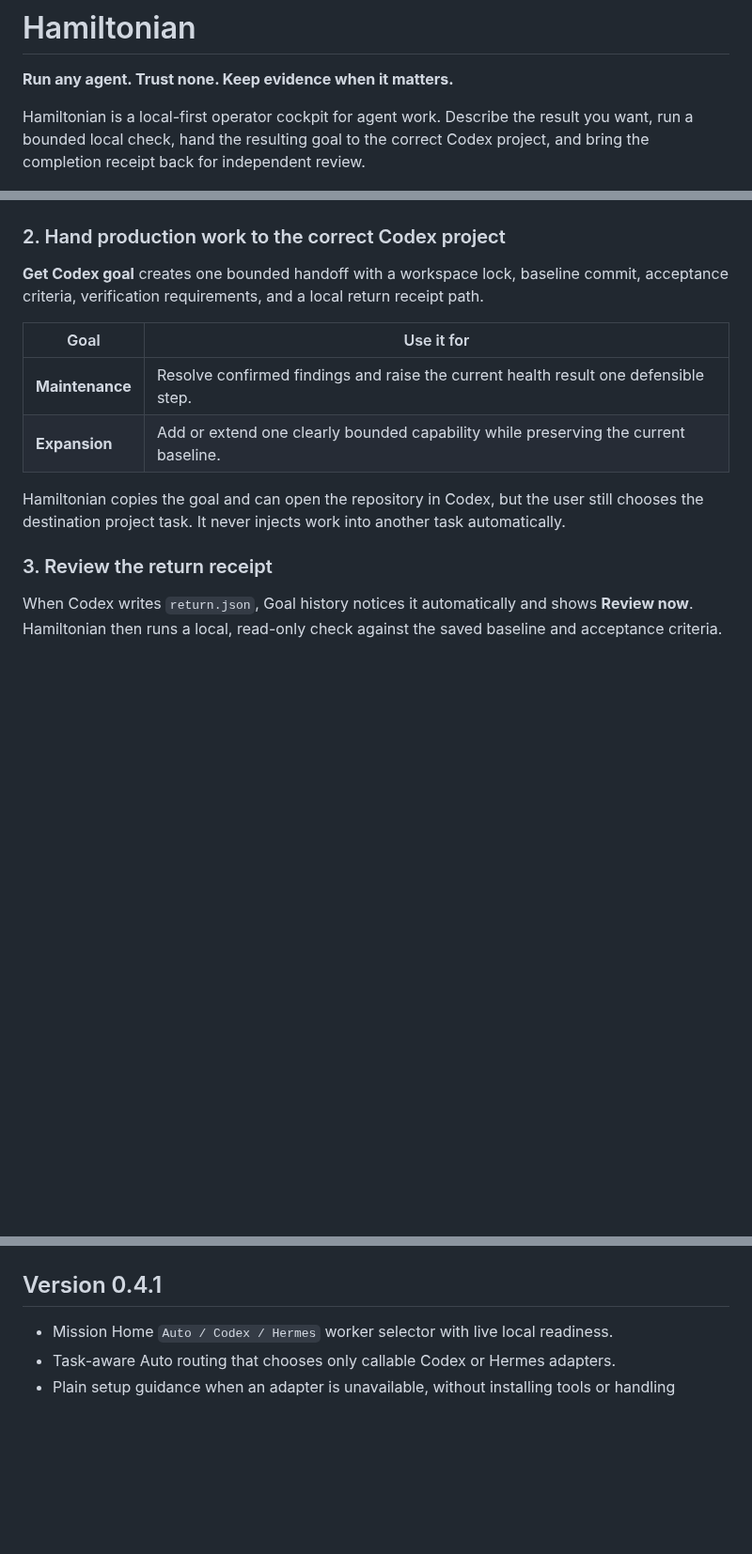
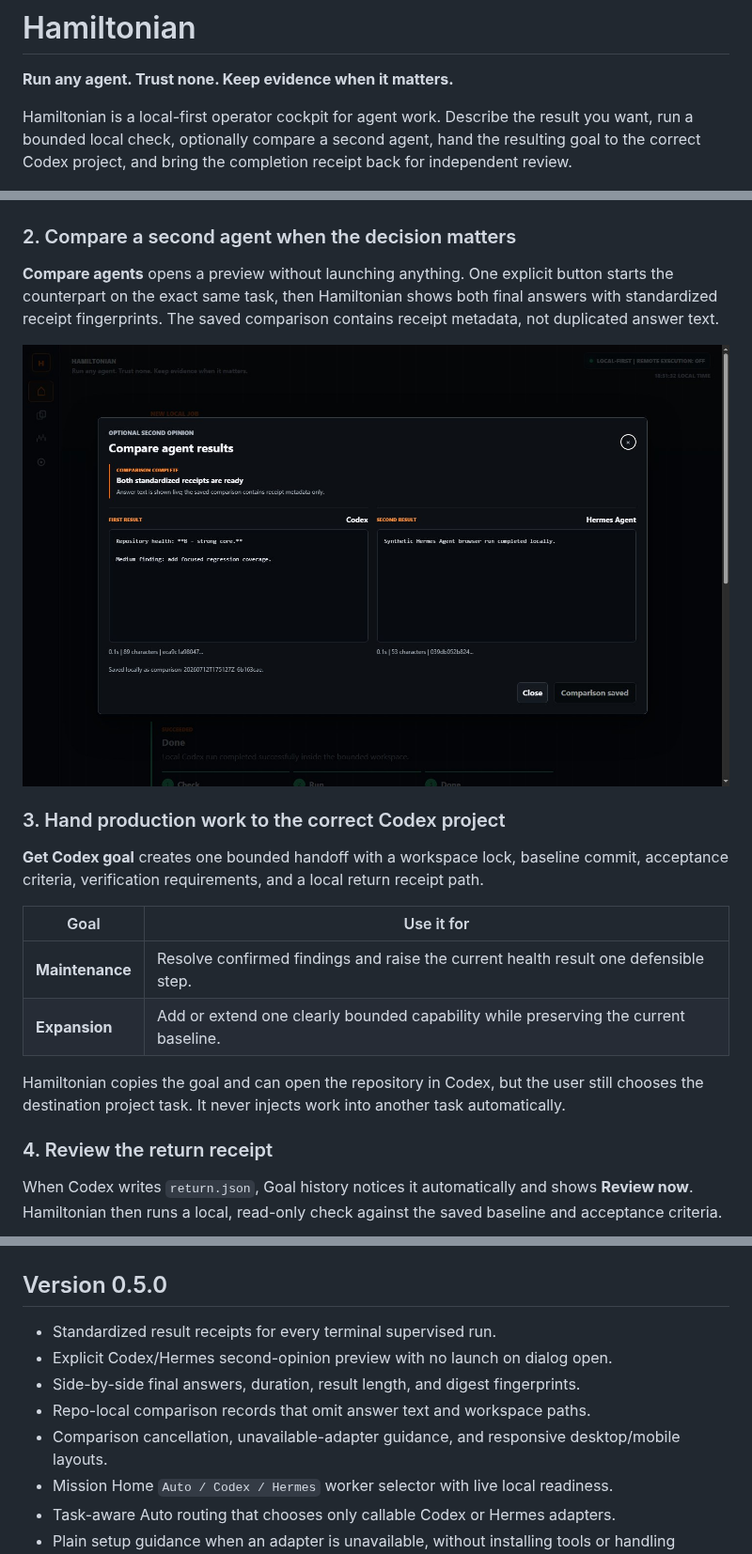
Before and after one commit to Martin123132/Hamiltonian, a Markdown page: README.md, 3 parts joined by grey strips. Shown at 94% size. Drawn GitHub-style; pictures changed too: docs/images/agent-comparison-desktop.jpg (added); blank space fills up the shorter version.

Commit message:
Add explicit agent result comparisons (#8)

```diff
--- a/README.md
+++ b/README.md
@@ -3,9 +3,9 @@
 **Run any agent. Trust none. Keep evidence when it matters.**
 
 Hamiltonian is a local-first operator cockpit for agent work. Describe the
-result you want, run a bounded local check, hand the resulting goal to the
-correct Codex project, and bring the completion receipt back for independent
-review.
+result you want, run a bounded local check, optionally compare a second agent,
+hand the resulting goal to the correct Codex project, and bring the completion
+receipt back for independent review.
 
 ![Hamiltonian Mission Home](docs/images/mission-home-desktop.jpg)
 
@@ -30,7 +30,16 @@ presses **Run locally**.
 
 ![Completed Hamiltonian health check](docs/images/health-check-desktop.jpg)
 
-### 2. Hand production work to the correct Codex project
+### 2. Compare a second agent when the decision matters
+
+**Compare agents** opens a preview without launching anything. One explicit
+button starts the counterpart on the exact same task, then Hamiltonian shows
+both final answers with standardized receipt fingerprints. The saved comparison
+contains receipt metadata, not duplicated answer text.
+
+![Hamiltonian agent comparison](docs/images/agent-comparison-desktop.jpg)
+
+### 3. Hand production work to the correct Codex project
 
 **Get Codex goal** creates one bounded handoff with a workspace lock, baseline
 commit, acceptance criteria, verification requirements, and a local return
@@ -45,7 +54,7 @@ Hamiltonian copies the goal and can open the repository in Codex, but the user
 still chooses the destination project task. It never injects work into another
 task automatically.
 
-### 3. Review the return receipt
+### 4. Review the return receipt
 
 When Codex writes `return.json`, Goal history notices it automatically and
 shows **Review now**. Hamiltonian then runs a local, read-only check against the
@@ -75,8 +84,13 @@ windows.
   </tr>
 </table>
 
-## Version 0.4.1
+## Version 0.5.0
 
+- Standardized result receipts for every terminal supervised run.
+- Explicit Codex/Hermes second-opinion preview with no launch on dialog open.
+- Side-by-side final answers, duration, result length, and digest fingerprints.
+- Repo-local comparison records that omit answer text and workspace paths.
+- Comparison cancellation, unavailable-adapter guidance, and responsive desktop/mobile layouts.
 - Mission Home `Auto / Codex / Hermes` worker selector with live local readiness.
 - Task-aware Auto routing that chooses only callable Codex or Hermes adapters.
 - Plain setup guidance when an adapter is unavailable, without installing tools or handling credentials.
```
Also changed, not shown: other parts of README.md (+18 -10 lines), docs/PRODUCT_BOUNDARY.md (+6 -0 lines), 12 other files.
